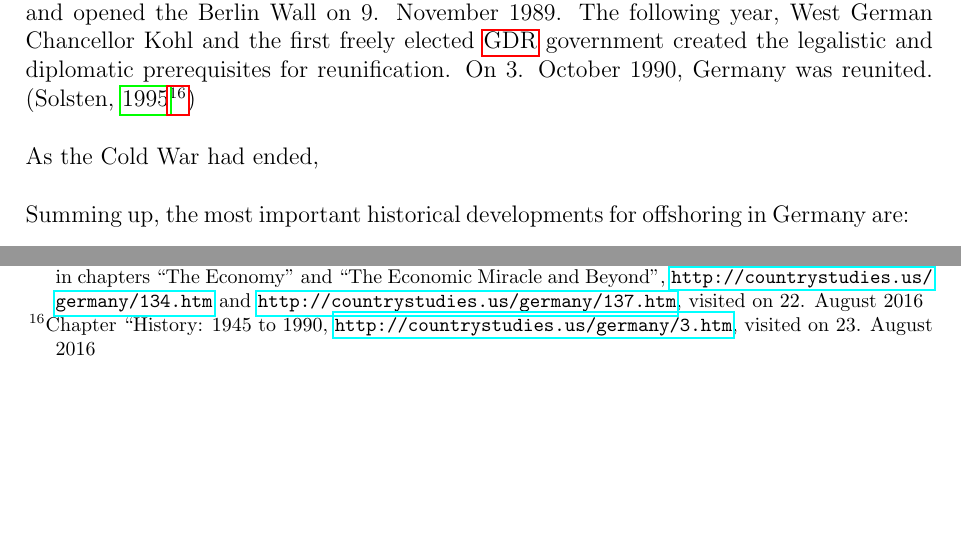
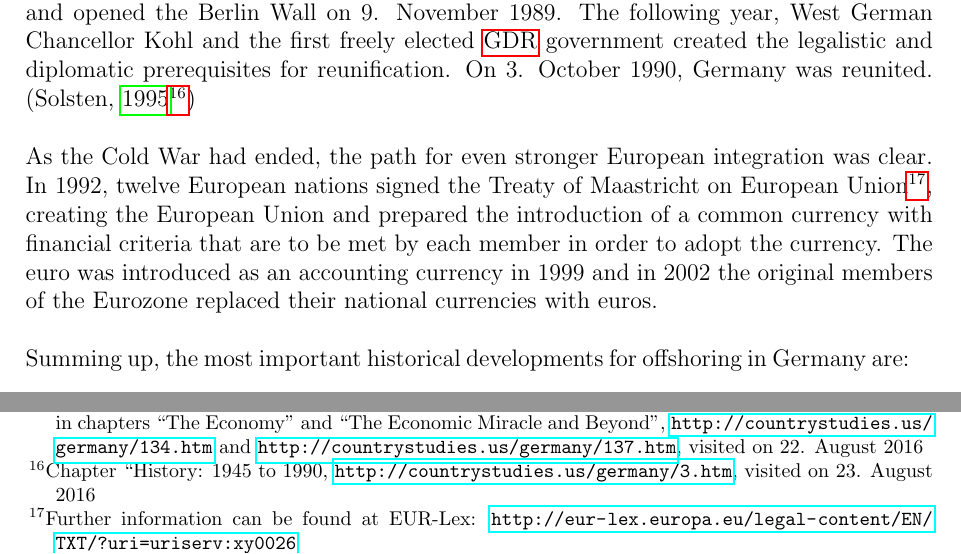
Before and after one commit to vlawrence/Thesis, a LaTeX thesis (Thesis.tex, which reads 2_Offshoring-Literature.tex): two parts of page 17 of 35, joined at a grey line, cut so that both start at the same text, the shorter picture padded with empty space. The pictures show the PDF file Thesis.pdf that the author committed with the source.

Commit message:
Offshoring Germany Complete

```diff
--- a/2_Offshoring-Literature.tex
+++ b/2_Offshoring-Literature.tex
@@ -169,7 +169,7 @@ From an economic perspective, \gls{brd} had quickly become a valued trading part
 By the 1980s, the intra-German diplomatic relationship hat normalized to a point where it was possible for West Germans to visit the \gls{ddr}. Soviet president Mikhail Gorbachev started reforms  mid-decade in order to liberalize the Soviet Union and stabilize the economy. Even though these reforms were disapproved of by East German government, the news reached people in the \gls{ddr} and encouraged opposition. In spite of facing rising repression by the government, opposition groups grew large enough to organize large public demonstrations in 1989. Additionally, many \gls{ddr} citizens fled the country through neighbor states, particularly Hungary. East German government caved to the pressure and opened the Berlin Wall on 9. November 1989. The following year, West German Chancellor Kohl and the first freely elected \gls{ddr} government created the legalistic and diplomatic prerequisites for reunification. On 3. October 1990, Germany was reunited.
 (\cite{Solsten.1995}\footnote{Chapter ``History: 1945 to 1990, \url{http://countrystudies.us/germany/3.htm}, visited on 23. August 2016})
 
-As the Cold War had ended,
+As the Cold War had ended, the path for even stronger European integration was clear. In 1992, twelve European nations signed the Treaty of Maastricht on European Union\footnote{Further information can be found at EUR-Lex: \url{http://eur-lex.europa.eu/legal-content/EN/TXT/?uri=uriserv:xy0026}}, creating the European Union and prepared the introduction of a common currency with financial criteria that are to be met by each member in order to adopt the currency. The euro was introduced as an accounting currency in 1999 and in 2002 the original members of the Eurozone replaced their national currencies with euros.
 %Euro
 
 Summing up, the most important historical developments for offshoring in Germany are:
```
Also changed, not shown: Thesis.pdf, 2_Offshoring-Literature.tex (3 more changed lines), 8 other files.
